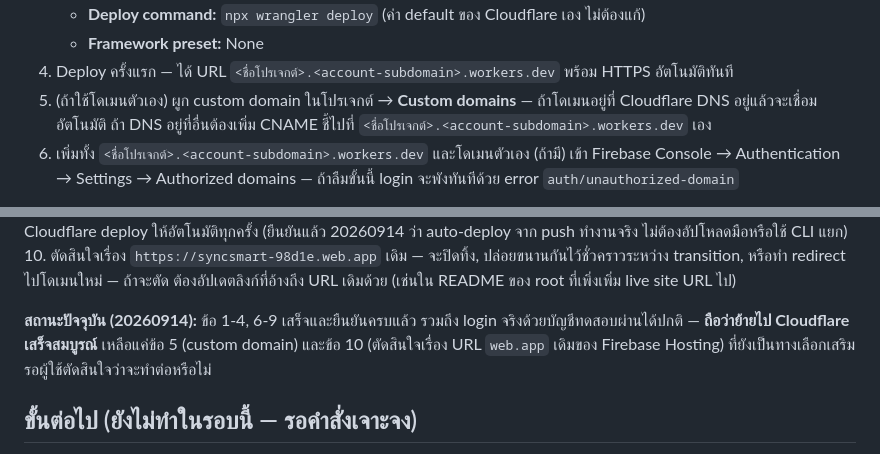
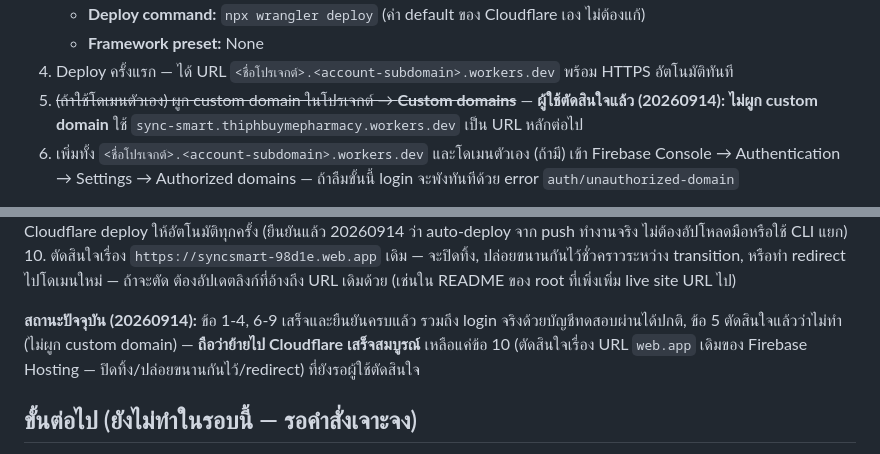
Before and after one commit to 6910127-warang/sync_smart, a Markdown page: app/README.md, 2 parts joined by grey strips. Drawn GitHub-style.

Commit message:
Record decision: no custom domain for Cloudflare deploy
Co-Authored-By: Claude Sonnet 5 <noreply@anthropic.com>

```diff
--- a/app/README.md
+++ b/app/README.md
@@ -233,7 +233,7 @@ Query ของหน้า `requisition-list.html` รวม equality filter
    - **Deploy command:** `npx wrangler deploy` (ค่า default ของ Cloudflare เอง ไม่ต้องแก้)
    - **Framework preset:** None
 4. Deploy ครั้งแรก — ได้ URL `<ชื่อโปรเจกต์>.<account-subdomain>.workers.dev` พร้อม HTTPS อัตโนมัติทันที
-5. (ถ้าใช้โดเมนตัวเอง) ผูก custom domain ในโปรเจกต์ → **Custom domains** — ถ้าโดเมนอยู่ที่ Cloudflare DNS อยู่แล้วจะเชื่อมอัตโนมัติ ถ้า DNS อยู่ที่อื่นต้องเพิ่ม CNAME ชี้ไปที่ `<ชื่อโปรเจกต์>.<account-subdomain>.workers.dev` เอง
+5. ~~(ถ้าใช้โดเมนตัวเอง) ผูก custom domain ในโปรเจกต์ → **Custom domains**~~ — **ผู้ใช้ตัดสินใจแล้ว (20260914): ไม่ผูก custom domain** ใช้ `sync-smart.thiphbuymepharmacy.workers.dev` เป็น URL หลักต่อไป
 6. เพิ่มทั้ง `<ชื่อโปรเจกต์>.<account-subdomain>.workers.dev` และโดเมนตัวเอง (ถ้ามี) เข้า Firebase Console → Authentication → Settings → Authorized domains — ถ้าลืมขั้นนี้ login จะพังทันทีด้วย error `auth/unauthorized-domain`
 
 **หมายเหตุสำคัญ — ปุ่ม "Retry build" ไม่ดึง Build command ที่เพิ่งแก้ไปใช้ (พบจริง 20260914):** หลังแก้ Build command ให้ถูกแล้ว (ข้อ 3 ด้านบน) กด **Retry build** จาก build entry เก่าในหน้า build history **ไม่ทำให้ค่าใหม่มีผล** เพราะ retry รันซ้ำด้วย config ที่บันทึกไว้ ณ ตอนสร้าง build entry นั้น (ยืนยันจากการเปิด `/seed.html` ซ้ำหลัง retry แล้วยังเข้าได้เหมือนเดิม) — ต้อง trigger **deploy รอบใหม่จริงๆ** ถึงจะดึง Build command ล่าสุดไปใช้ (เช่น push commit ใหม่ขึ้น `main`, หรือใช้ปุ่ม deploy จากหน้า Deployments แทนปุ่ม Retry ของ build เก่า)
@@ -242,7 +242,7 @@ Query ของหน้า `requisition-list.html` รวม equality filter
 9. อัปเดตครั้งถัดไป: แค่ `git push` ขึ้น `main` ตามปกติ — Cloudflare deploy ให้อัตโนมัติทุกครั้ง (ยืนยันแล้ว 20260914 ว่า auto-deploy จาก push ทำงานจริง ไม่ต้องอัปโหลดมือหรือใช้ CLI แยก)
 10. ตัดสินใจเรื่อง `https://syncsmart-98d1e.web.app` เดิม — จะปิดทิ้ง, ปล่อยขนานกันไว้ชั่วคราวระหว่าง transition, หรือทำ redirect ไปโดเมนใหม่ — ถ้าจะตัด ต้องอัปเดตลิงก์ที่อ้างถึง URL เดิมด้วย (เช่นใน README ของ root ที่เพิ่งเพิ่ม live site URL ไป)
 
-**สถานะปัจจุบัน (20260914):** ข้อ 1-4, 6-9 เสร็จและยืนยันครบแล้ว รวมถึง login จริงด้วยบัญชีทดสอบผ่านได้ปกติ — **ถือว่าย้ายไป Cloudflare เสร็จสมบูรณ์** เหลือแค่ข้อ 5 (custom domain) และข้อ 10 (ตัดสินใจเรื่อง URL `web.app` เดิมของ Firebase Hosting) ที่ยังเป็นทางเลือกเสริม รอผู้ใช้ตัดสินใจว่าจะทำต่อหรือไม่
+**สถานะปัจจุบัน (20260914):** ข้อ 1-4, 6-9 เสร็จและยืนยันครบแล้ว รวมถึง login จริงด้วยบัญชีทดสอบผ่านได้ปกติ, ข้อ 5 ตัดสินใจแล้วว่าไม่ทำ (ไม่ผูก custom domain) — **ถือว่าย้ายไป Cloudflare เสร็จสมบูรณ์** เหลือแค่ข้อ 10 (ตัดสินใจเรื่อง URL `web.app` เดิมของ Firebase Hosting — ปิดทิ้ง/ปล่อยขนานกันไว้/redirect) ที่ยังรอผู้ใช้ตัดสินใจ
 
 ## ขั้นต่อไป (ยังไม่ทำในรอบนี้ — รอคำสั่งเจาะจง)
 
```
